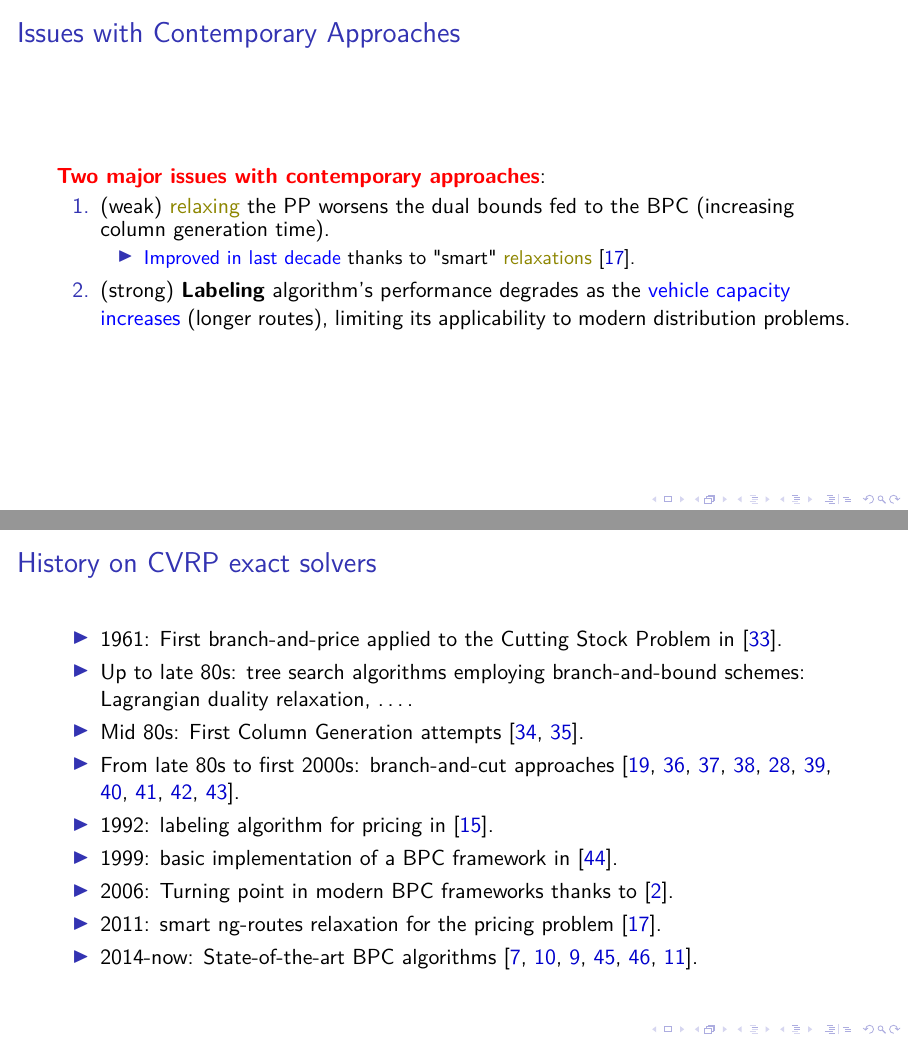
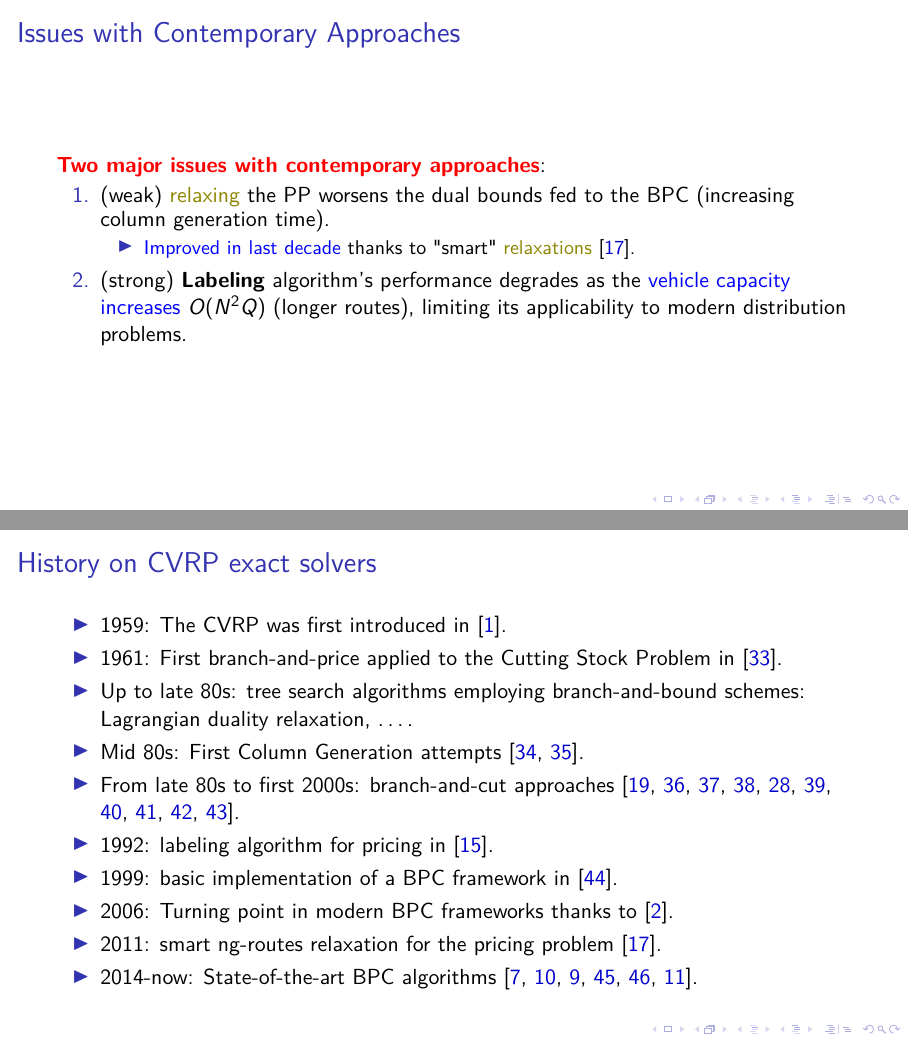
Before and after one commit to dparo/msc-presentation, LaTeX slides (main.tex, which reads Content/slides.tex): pages 10 and 24 of 48, joined at a grey line. Compiled offline with pdfLaTeX; a LaTeX package or settings file that is missing is left out.

Commit message:
Progress.

```diff
--- a/Content/slides.tex
+++ b/Content/slides.tex
@@ -100,7 +100,7 @@
 		      \begin{itemize}[<.->]
 			      \item \textcolor{blue}{Improved in last decade} thanks to "smart" \textcolor{olive}{relaxations} \parencite{baldacci2011}.
 		      \end{itemize}
-		\item (strong) \textbf{Labeling} algorithm's performance degrades as the \textcolor{blue}{vehicle capacity increases} (longer routes), limiting its applicability to modern distribution problems.
+		\item (strong) \textbf{Labeling} algorithm's performance degrades as the \textcolor{blue}{vehicle capacity increases} $O(N^2 Q)$ (longer routes), limiting its applicability to modern distribution problems.
 	\end{enumerate}
 \end{frame}
 
@@ -283,6 +283,7 @@
 
 \begin{frame}{History on CVRP exact solvers}
 	\begin{itemize}
+		\item 1959: The CVRP was first introduced in \cite{dantzig1959}.
 		\item 1961: First branch-and-price applied to the Cutting Stock Problem in \cite{gilmore1961}.
 		\item Up to late 80s: tree search algorithms employing branch-and-bound schemes: Lagrangian duality relaxation, \dots.
 		\item Mid 80s: First Column Generation attempts \parencite{desrosiers1984, agarwal1989setpartitioningbased}.
```
